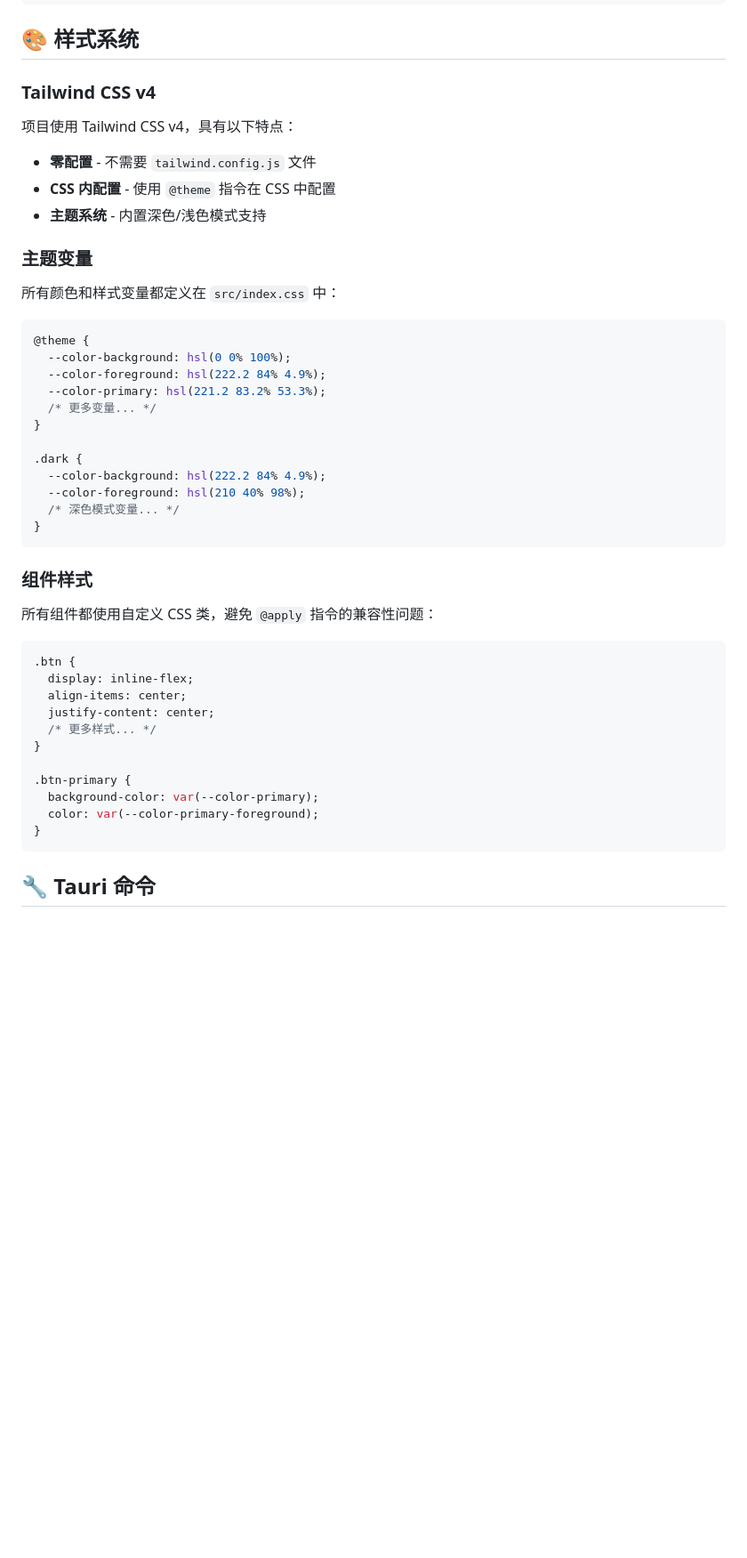
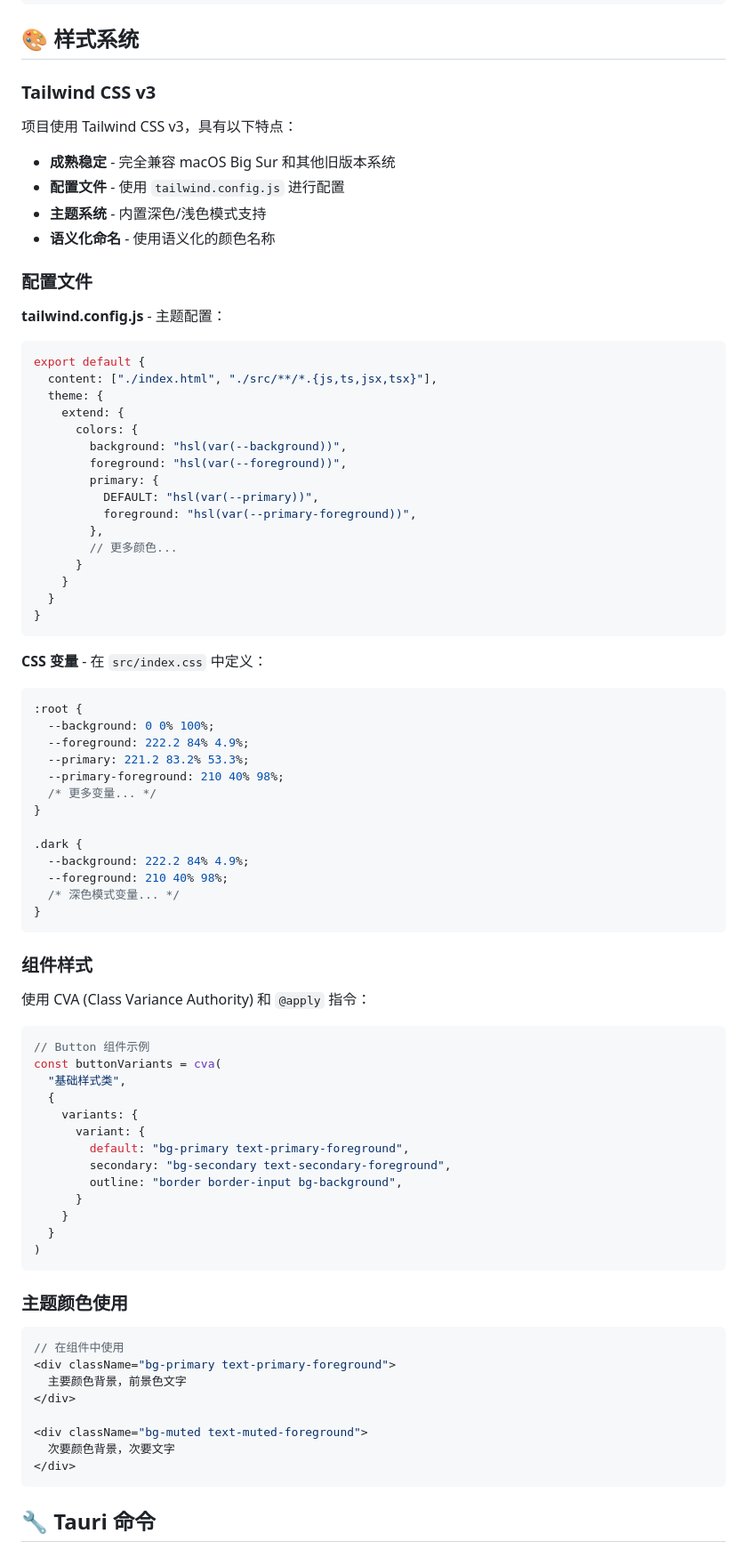
Before and after one commit to anypond/create-tauri-app, a Markdown page: template/README.md, the part around one of its changes. Shown at 89% size. Drawn GitHub-style; blank space fills up the shorter version.

````diff
--- a/template/README.md
+++ b/template/README.md
@@ -76,49 +76,85 @@ template/
 
 ## 🎨 样式系统
 
-### Tailwind CSS v4
+### Tailwind CSS v3
 
-项目使用 Tailwind CSS v4，具有以下特点：
+项目使用 Tailwind CSS v3，具有以下特点：
 
-- **零配置** - 不需要 `tailwind.config.js` 文件
-- **CSS 内配置** - 使用 `@theme` 指令在 CSS 中配置
+- **成熟稳定** - 完全兼容 macOS Big Sur 和其他旧版本系统
+- **配置文件** - 使用 `tailwind.config.js` 进行配置
 - **主题系统** - 内置深色/浅色模式支持
+- **语义化命名** - 使用语义化的颜色名称
 
-### 主题变量
+### 配置文件
 
-所有颜色和样式变量都定义在 `src/index.css` 中：
+**tailwind.config.js** - 主题配置：
+```javascript
+export default {
+  content: ["./index.html", "./src/**/*.{js,ts,jsx,tsx}"],
+  theme: {
+    extend: {
+      colors: {
+        background: "hsl(var(--background))",
+        foreground: "hsl(var(--foreground))",
+        primary: {
+          DEFAULT: "hsl(var(--primary))",
+          foreground: "hsl(var(--primary-foreground))",
+        },
+        // 更多颜色...
+      }
+    }
+  }
+}
+```
 
+**CSS 变量** - 在 `src/index.css` 中定义：
 ```css
-@theme {
-  --color-background: hsl(0 0% 100%);
-  --color-foreground: hsl(222.2 84% 4.9%);
-  --color-primary: hsl(221.2 83.2% 53.3%);
+:root {
+  --background: 0 0% 100%;
+  --foreground: 222.2 84% 4.9%;
+  --primary: 221.2 83.2% 53.3%;
+  --primary-foreground: 210 40% 98%;
   /* 更多变量... */
 }
 
 .dark {
-  --color-background: hsl(222.2 84% 4.9%);
-  --color-foreground: hsl(210 40% 98%);
+  --background: 222.2 84% 4.9%;
+  --foreground: 210 40% 98%;
   /* 深色模式变量... */
 }
 ```
 
 ### 组件样式
 
-所有组件都使用自定义 CSS 类，避免 `@apply` 指令的兼容性问题：
+使用 CVA (Class Variance Authority) 和 `@apply` 指令：
 
-```css
-.btn {
-  display: inline-flex;
-  align-items: center;
-  justify-content: center;
-  /* 更多样式... */
-}
+```typescript
+// Button 组件示例
+const buttonVariants = cva(
+  "基础样式类",
+  {
+    variants: {
+      variant: {
+        default: "bg-primary text-primary-foreground",
+        secondary: "bg-secondary text-secondary-foreground",
+        outline: "border border-input bg-background",
+      }
+    }
+  }
+)
+```
 
-.btn-primary {
-  background-color: var(--color-primary);
-  color: var(--color-primary-foreground);
-}
+### 主题颜色使用
+
+```typescript
+// 在组件中使用
+<div className="bg-primary text-primary-foreground">
+  主要颜色背景，前景色文字
+</div>
+
+<div className="bg-muted text-muted-foreground">
+  次要颜色背景，次要文字
+</div>
 ```
 
 ## 🔧 Tauri 命令
````
Also changed, not shown: other parts of template/README.md (+3 -3 lines), CLAUDE.md (+79 -40 lines).
